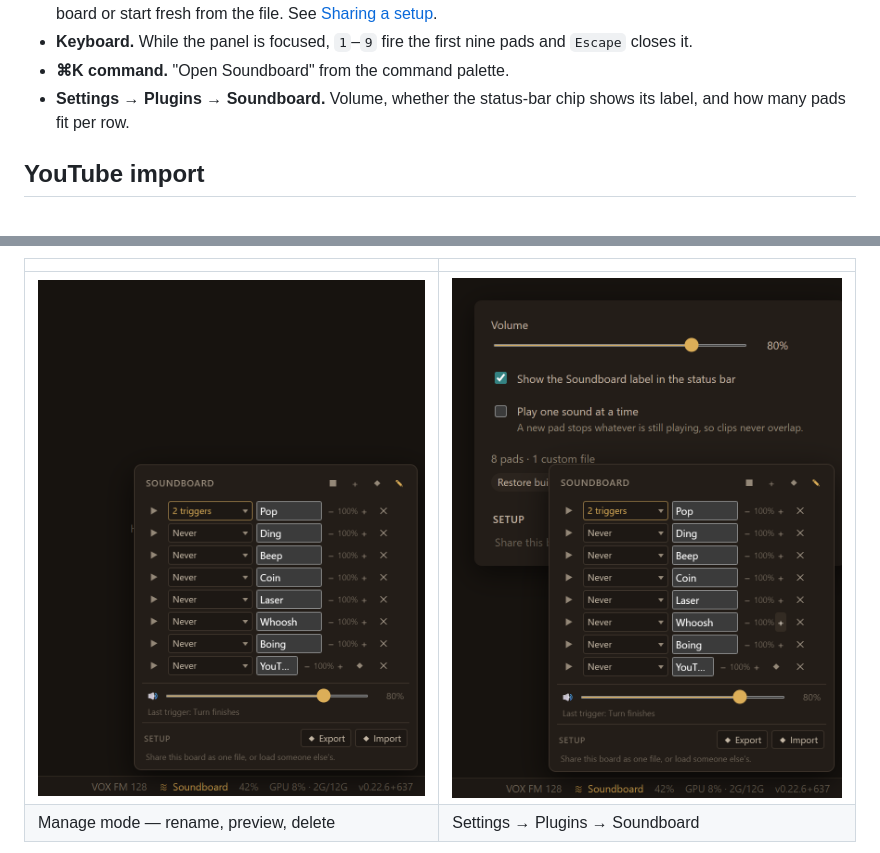
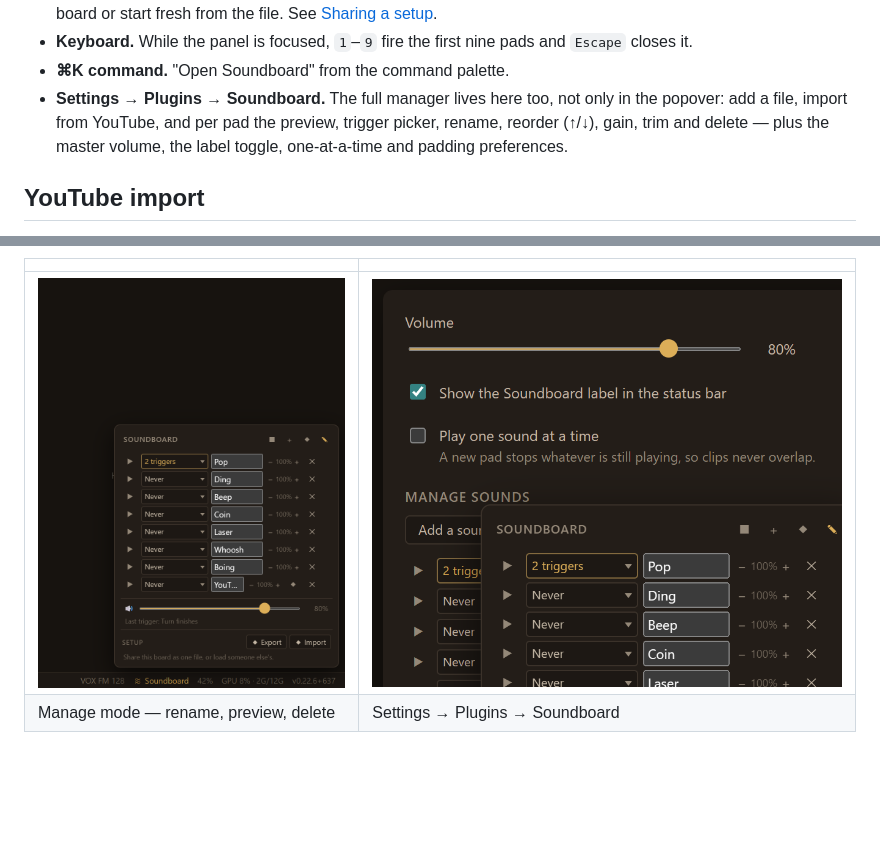
Before and after one commit to AgileIndustrialComplex/hermes-soundboard, a Markdown page: README.md, 2 parts joined by grey strips. GitHub-like rendering; pictures changed too: shots/preview-settings.png; blank space fills up the shorter version.

```diff
--- a/README.md
+++ b/README.md
@@ -76,8 +76,10 @@ mode all persist per machine.
 - **Keyboard.** While the panel is focused, `1`–`9` fire the first nine pads and
   `Escape` closes it.
 - **⌘K command.** "Open Soundboard" from the command palette.
-- **Settings → Plugins → Soundboard.** Volume, whether the status-bar chip
-  shows its label, and how many pads fit per row.
+- **Settings → Plugins → Soundboard.** The full manager lives here too, not
+  only in the popover: add a file, import from YouTube, and per pad the preview,
+  trigger picker, rename, reorder (↑/↓), gain, trim and delete — plus the master
+  volume, the label toggle, one-at-a-time and padding preferences.
 
 ## YouTube import
 
```
Also changed, not shown: shots/preview-settings-manage.png (added), 2 other files.
